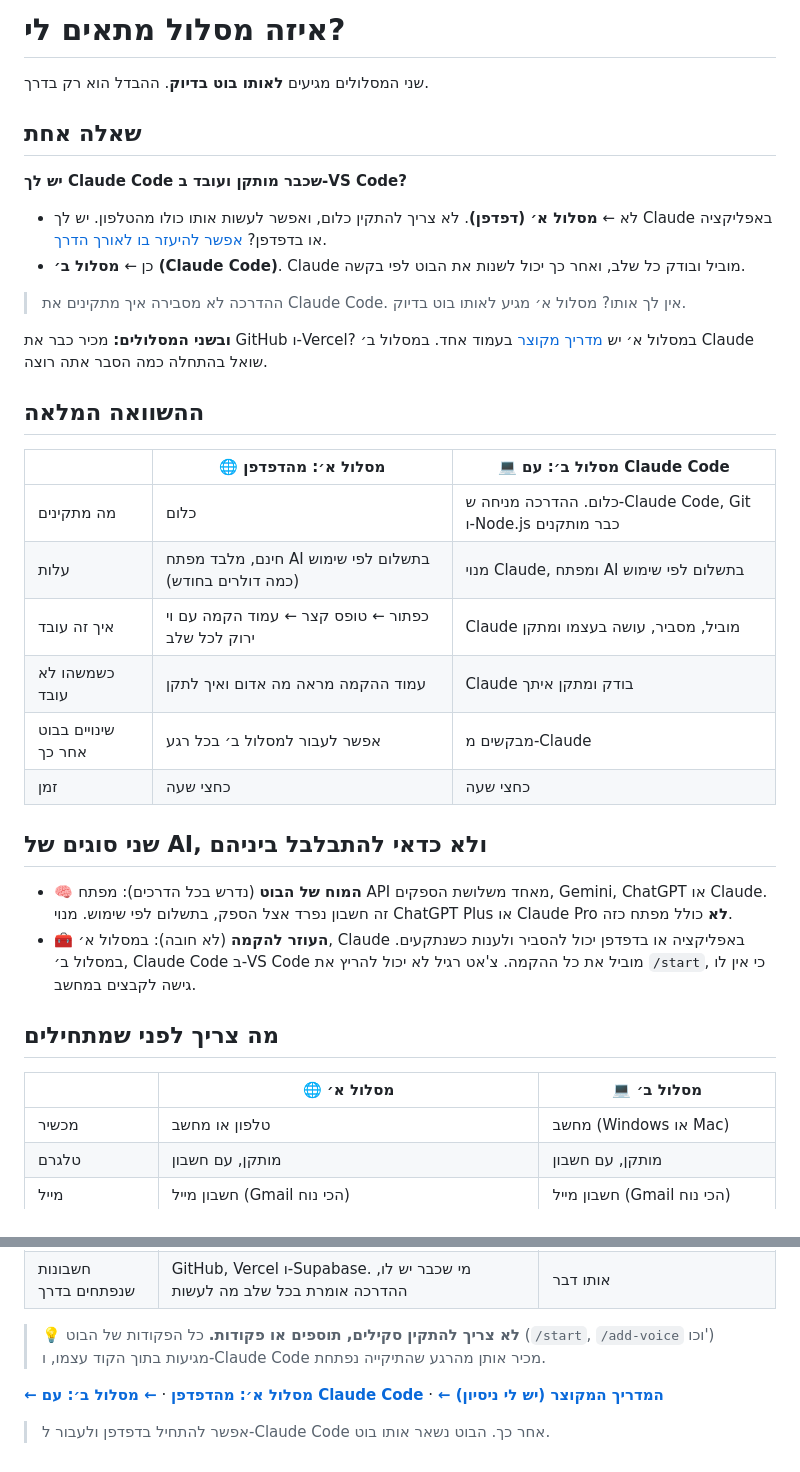
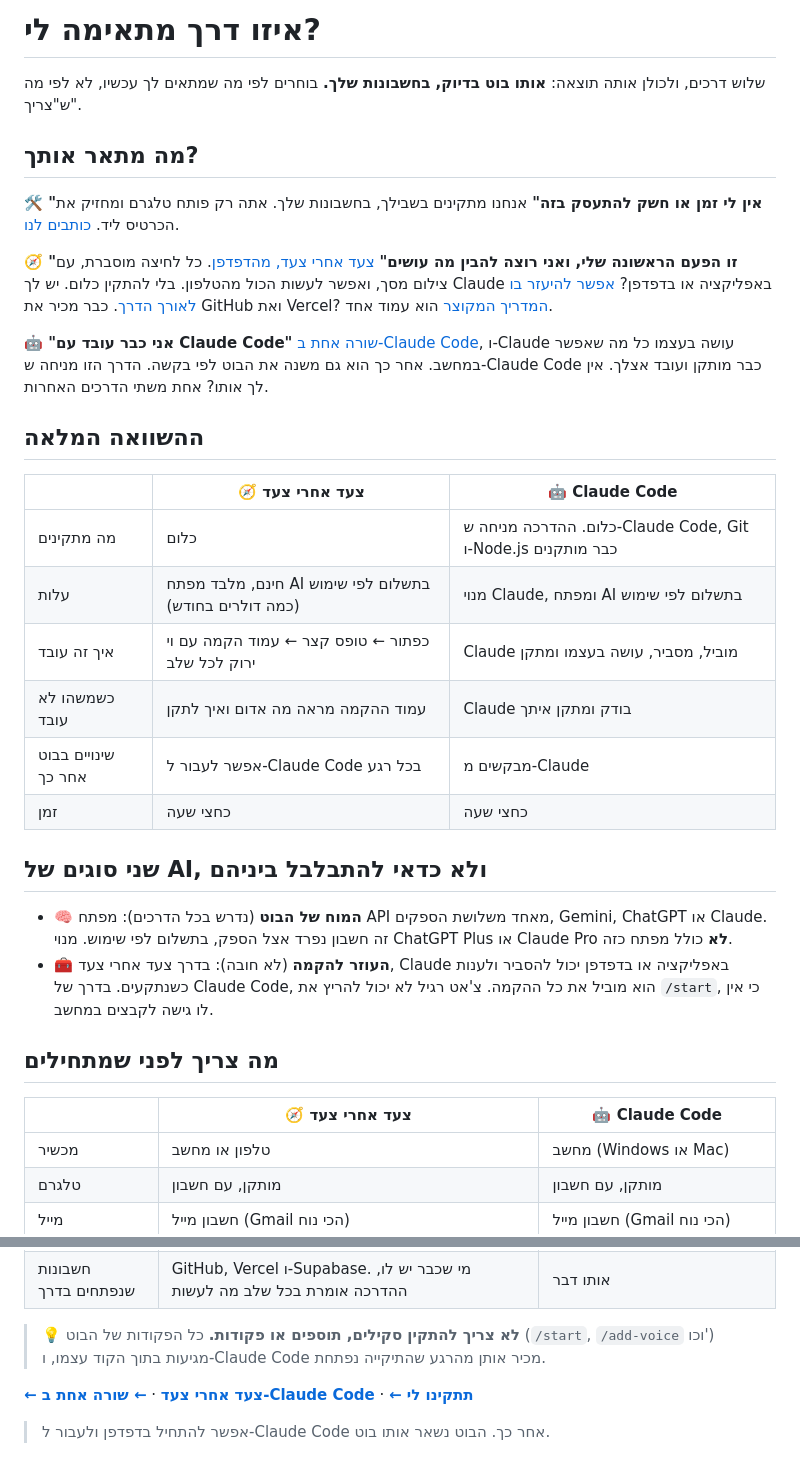
Before and after one commit to roshilabs-hq/telegram-assistant, a Markdown page: docs/choose-path.md, 2 parts joined by grey strips. GitHub-like rendering.

```diff
--- a/docs/choose-path.md
+++ b/docs/choose-path.md
@@ -1,38 +1,39 @@
 <div dir="rtl">
 
-# איזה מסלול מתאים לי?
+# איזו דרך מתאימה לי?
 
-שני המסלולים מגיעים **לאותו בוט בדיוק**. ההבדל הוא רק בדרך.
+שלוש דרכים, ולכולן אותה תוצאה: **אותו בוט בדיוק, בחשבונות שלך.** בוחרים לפי מה שמתאים לך עכשיו, לא לפי מה ש"צריך".
 
-## שאלה אחת
+## מה מתאר אותך?
 
-**יש לך Claude Code שכבר מותקן ועובד ב-VS Code?**
-- לא ← **מסלול א׳ (דפדפן)**. לא צריך להתקין כלום, ואפשר לעשות אותו כולו מהטלפון. יש לך Claude באפליקציה או בדפדפן? [אפשר להיעזר בו לאורך הדרך](help-from-claude.md).
-- כן ← **מסלול ב׳ (Claude Code)**. Claude מוביל ובודק כל שלב, ואחר כך יכול לשנות את הבוט לפי בקשה.
+**🛠️ "אין לי זמן או חשק להתעסק בזה"**
+אנחנו מתקינים בשבילך, בחשבונות שלך. אתה רק פותח טלגרם ומחזיק את הכרטיס ליד. [כותבים לנו](support.md#contact).
 
-> ההדרכה לא מסבירה איך מתקינים את Claude Code. אין לך אותו? מסלול א׳ מגיע לאותו בוט בדיוק.
+**🧭 "זו הפעם הראשונה שלי, ואני רוצה להבין מה עושים"**
+[צעד אחרי צעד, מהדפדפן](browser.md). כל לחיצה מוסברת, עם צילום מסך, ואפשר לעשות הכול מהטלפון. בלי להתקין כלום. יש לך Claude באפליקציה או בדפדפן? [אפשר להיעזר בו לאורך הדרך](help-from-claude.md). כבר מכיר את GitHub ואת Vercel? [המדריך המקוצר](quick.md) הוא עמוד אחד.
 
-**ובשני המסלולים:** מכיר כבר את GitHub ו-Vercel? במסלול א׳ יש [מדריך מקוצר](quick.md) בעמוד אחד. במסלול ב׳ Claude שואל בהתחלה כמה הסבר אתה רוצה.
+**🤖 "אני כבר עובד עם Claude Code"**
+[שורה אחת ב-Claude Code](../README.md#claude-code), ו-Claude עושה בעצמו כל מה שאפשר במחשב. אחר כך הוא גם משנה את הבוט לפי בקשה. הדרך הזו מניחה ש-Claude Code כבר מותקן ועובד אצלך. אין לך אותו? אחת משתי הדרכים האחרות.
 
 ## ההשוואה המלאה
 
-| | 🌐 מסלול א׳: מהדפדפן | 💻 מסלול ב׳: עם Claude Code |
+| | 🧭 צעד אחרי צעד | 🤖 Claude Code |
 |---|---|---|
 | מה מתקינים | כלום | כלום. ההדרכה מניחה ש-Claude Code, Git ו-Node.js כבר מותקנים |
 | עלות | חינם, מלבד מפתח AI בתשלום לפי שימוש (כמה דולרים בחודש) | מנוי Claude, ומפתח AI בתשלום לפי שימוש |
 | איך זה עובד | כפתור ← טופס קצר ← עמוד הקמה עם וי ירוק לכל שלב | Claude מוביל, מסביר, עושה בעצמו ומתקן |
 | כשמשהו לא עובד | עמוד ההקמה מראה מה אדום ואיך לתקן | Claude בודק ומתקן איתך |
-| שינויים בבוט אחר כך | אפשר לעבור למסלול ב׳ בכל רגע | מבקשים מ-Claude |
+| שינויים בבוט אחר כך | אפשר לעבור ל-Claude Code בכל רגע | מבקשים מ-Claude |
 | זמן | כחצי שעה | כחצי שעה |
 
 ## שני סוגים של AI, ולא כדאי להתבלבל ביניהם
 - **🧠 המוח של הבוט** (נדרש בכל הדרכים): מפתח API מאחד משלושת הספקים, Gemini, ChatGPT או Claude. זה חשבון נפרד אצל הספק, בתשלום לפי שימוש. מנוי ChatGPT Plus או Claude Pro **לא** כולל מפתח כזה.
-- **🧰 העוזר להקמה** (לא חובה): במסלול א׳, Claude באפליקציה או בדפדפן יכול להסביר ולענות כשנתקעים. במסלול ב׳, Claude Code ב-VS Code מוביל את כל ההקמה. צ'אט רגיל לא יכול להריץ את `/start`, כי אין לו גישה לקבצים במחשב.
+- **🧰 העוזר להקמה** (לא חובה): בדרך צעד אחרי צעד, Claude באפליקציה או בדפדפן יכול להסביר ולענות כשנתקעים. בדרך של Claude Code, הוא מוביל את כל ההקמה. צ'אט רגיל לא יכול להריץ את `/start`, כי אין לו גישה לקבצים במחשב.
 
 <a id="requirements"></a>
 ## מה צריך לפני שמתחילים
 
-| | 🌐 מסלול א׳ | 💻 מסלול ב׳ |
+| | 🧭 צעד אחרי צעד | 🤖 Claude Code |
 |---|---|---|
 | מכשיר | טלפון או מחשב | מחשב (Windows או Mac) |
 | טלגרם | מותקן, עם חשבון | מותקן, עם חשבון |
@@ -43,7 +44,7 @@
 
 > 💡 **לא צריך להתקין סקילים, תוספים או פקודות.** כל הפקודות של הבוט (`/start`, `/add-voice` וכו') מגיעות בתוך הקוד עצמו, ו-Claude Code מכיר אותן מהרגע שהתיקייה נפתחת.
 
-**[← מסלול א׳: מהדפדפן](browser.md)** · **[← מסלול ב׳: עם Claude Code](claude-code.md)** · **[← המדריך המקוצר (יש לי ניסיון)](quick.md)**
+**[← צעד אחרי צעד](browser.md)** · **[← שורה אחת ב-Claude Code](../README.md#claude-code)** · **[← תתקינו לי](support.md#contact)**
 
 > אפשר להתחיל בדפדפן ולעבור ל-Claude Code אחר כך. הבוט נשאר אותו בוט.
 
```
Also changed, not shown: README.md (+6 -6 lines).
